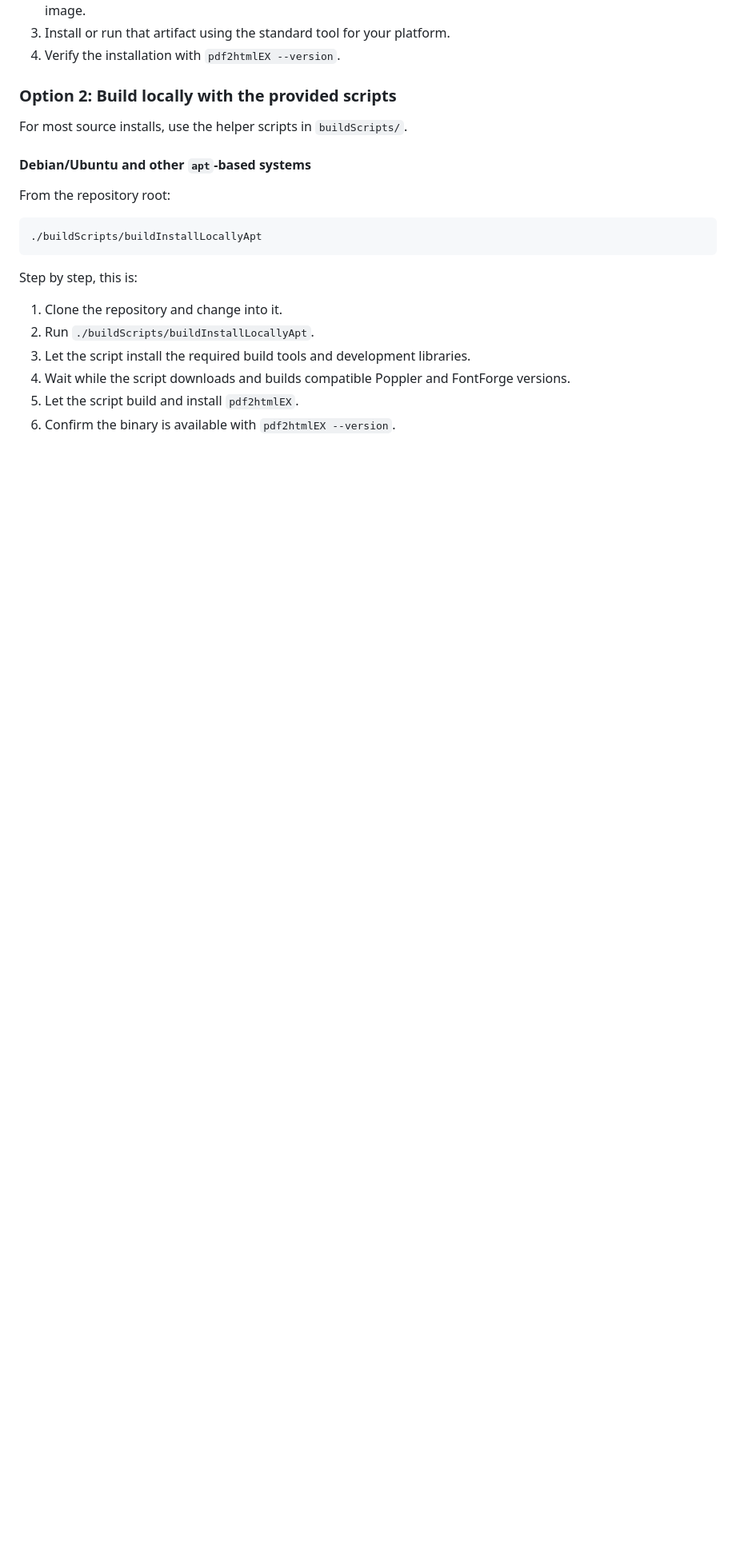
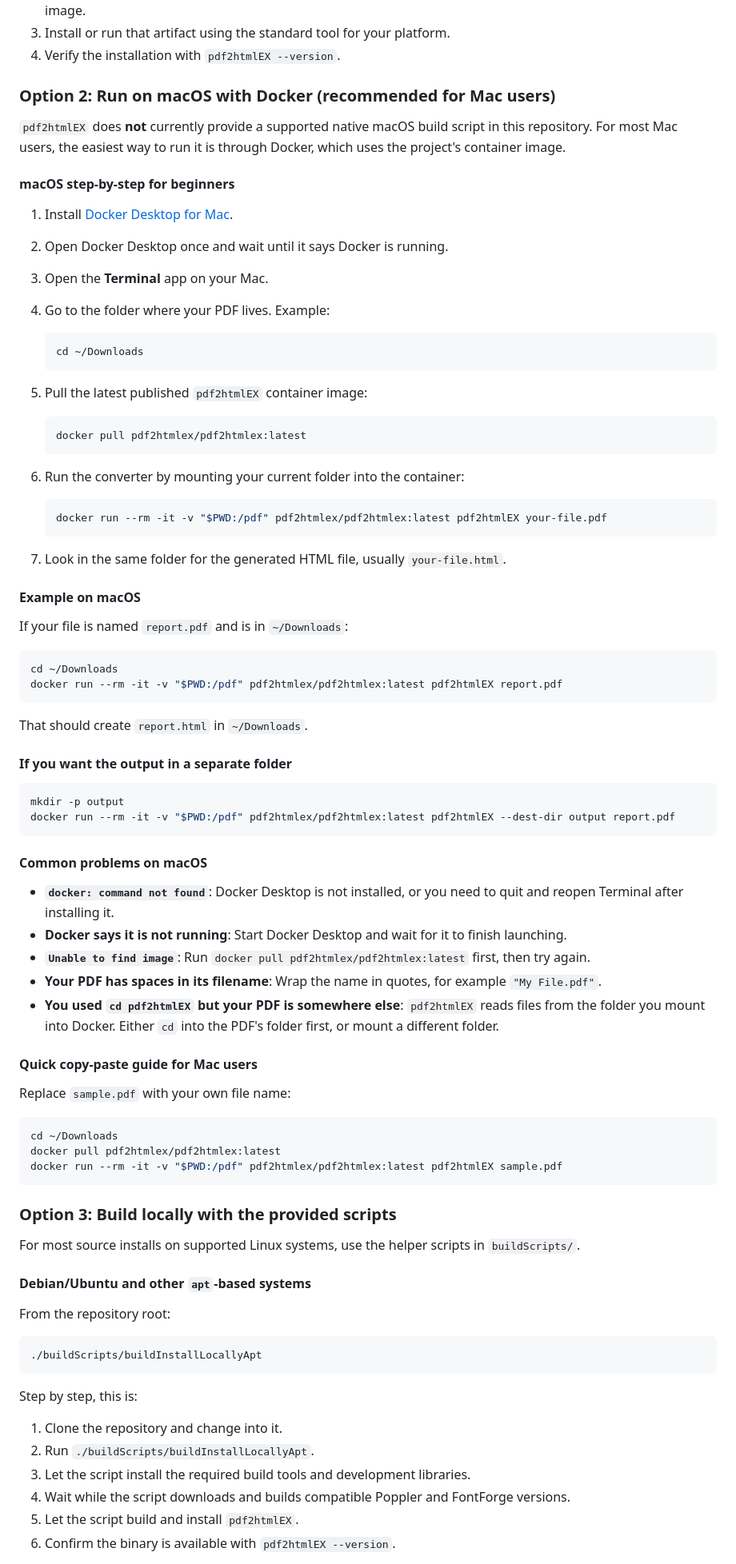
Before and after one commit to SankarPatnaik/pdf2htmlEX, a Markdown page: README.md, the part around the change. Shown at 80% size. Drawn GitHub-style; blank space fills up the shorter version.

Commit message:
docs: add macOS Docker quickstart

````diff
--- a/README.md
+++ b/README.md
@@ -57,9 +57,74 @@ Basic install flow:
 3. Install or run that artifact using the standard tool for your platform.
 4. Verify the installation with `pdf2htmlEX --version`.
 
-### Option 2: Build locally with the provided scripts
+### Option 2: Run on macOS with Docker (recommended for Mac users)
 
-For most source installs, use the helper scripts in `buildScripts/`.
+`pdf2htmlEX` does **not** currently provide a supported native macOS build script in this repository. For most Mac users, the easiest way to run it is through Docker, which uses the project's container image.
+
+#### macOS step-by-step for beginners
+
+1. Install [Docker Desktop for Mac](https://www.docker.com/products/docker-desktop/).
+2. Open Docker Desktop once and wait until it says Docker is running.
+3. Open the **Terminal** app on your Mac.
+4. Go to the folder where your PDF lives. Example:
+
+   ```bash
+   cd ~/Downloads
+   ```
+
+5. Pull the latest published `pdf2htmlEX` container image:
+
+   ```bash
+   docker pull pdf2htmlex/pdf2htmlex:latest
+   ```
+
+6. Run the converter by mounting your current folder into the container:
+
+   ```bash
+   docker run --rm -it -v "$PWD:/pdf" pdf2htmlex/pdf2htmlex:latest pdf2htmlEX your-file.pdf
+   ```
+
+7. Look in the same folder for the generated HTML file, usually `your-file.html`.
+
+#### Example on macOS
+
+If your file is named `report.pdf` and is in `~/Downloads`:
+
+```bash
+cd ~/Downloads
+docker run --rm -it -v "$PWD:/pdf" pdf2htmlex/pdf2htmlex:latest pdf2htmlEX report.pdf
+```
+
+That should create `report.html` in `~/Downloads`.
+
+#### If you want the output in a separate folder
+
+```bash
+mkdir -p output
+docker run --rm -it -v "$PWD:/pdf" pdf2htmlex/pdf2htmlex:latest pdf2htmlEX --dest-dir output report.pdf
+```
+
+#### Common problems on macOS
+
+- **`docker: command not found`**: Docker Desktop is not installed, or you need to quit and reopen Terminal after installing it.
+- **Docker says it is not running**: Start Docker Desktop and wait for it to finish launching.
+- **`Unable to find image`**: Run `docker pull pdf2htmlex/pdf2htmlex:latest` first, then try again.
+- **Your PDF has spaces in its filename**: Wrap the name in quotes, for example `"My File.pdf"`.
+- **You used `cd pdf2htmlEX` but your PDF is somewhere else**: `pdf2htmlEX` reads files from the folder you mount into Docker. Either `cd` into the PDF's folder first, or mount a different folder.
+
+#### Quick copy-paste guide for Mac users
+
+Replace `sample.pdf` with your own file name:
+
+```bash
+cd ~/Downloads
+docker pull pdf2htmlex/pdf2htmlex:latest
+docker run --rm -it -v "$PWD:/pdf" pdf2htmlex/pdf2htmlex:latest pdf2htmlEX sample.pdf
+```
+
+### Option 3: Build locally with the provided scripts
+
+For most source installs on supported Linux systems, use the helper scripts in `buildScripts/`.
 
 #### Debian/Ubuntu and other `apt`-based systems
 
````
